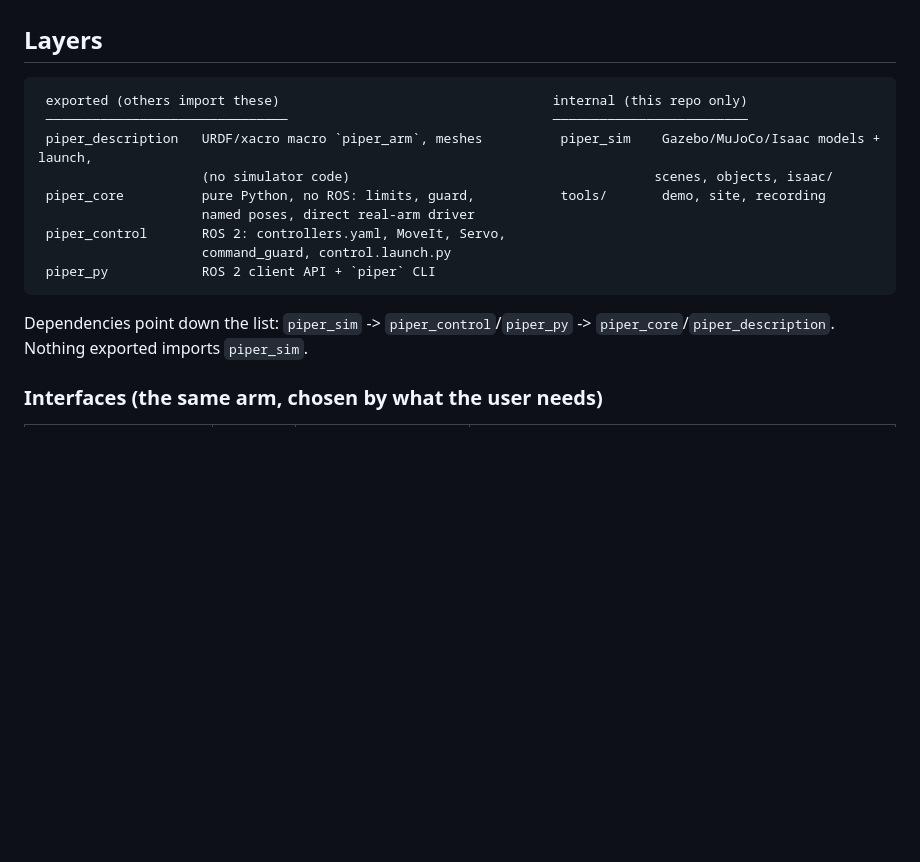
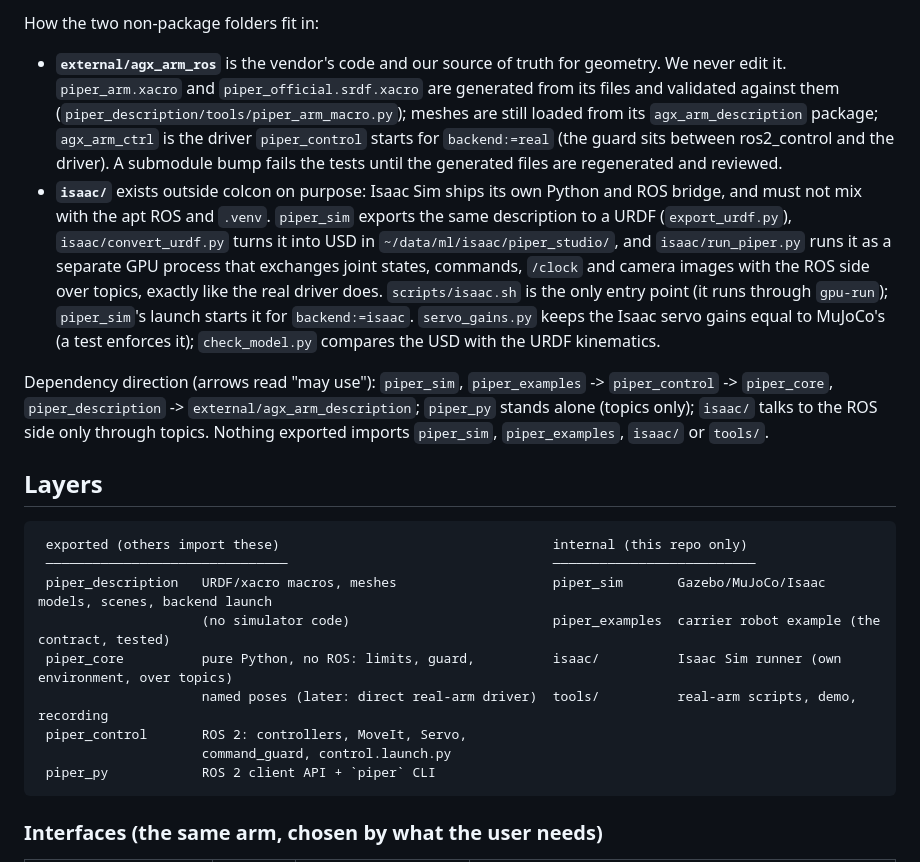
Before and after one commit to charithmu/piper_studio, a Markdown page: docs/ARCHITECTURE.md, the part around one of its changes. Rendered like a GitHub page; blank space fills up the shorter version.

````diff
--- a/docs/ARCHITECTURE.md
+++ b/docs/ARCHITECTURE.md
@@ -14,19 +42,29 @@ Status: target design agreed 2026-11-08; migration steps 1-5 are done (table at
+How the two non-package folders fit in:
+
+- **`external/agx_arm_ros`** is the vendor's code and our source of truth for geometry. We never edit it. `piper_arm.xacro` and `piper_official.srdf.xacro` are generated from its files and validated against them
+  (`piper_description/tools/piper_arm_macro.py`); meshes are still loaded from its `agx_arm_description` package; `agx_arm_ctrl` is the driver `piper_control` starts for `backend:=real`
+  (the guard sits between ros2_control and the driver). A submodule bump fails the tests until the generated files are regenerated and reviewed.
+- **`isaac/`** exists outside colcon on purpose: Isaac Sim ships its own Python and ROS bridge, and must not mix with the apt ROS and `.venv`. `piper_sim` exports the same description to a URDF
+  (`export_urdf.py`), `isaac/convert_urdf.py` turns it into USD in `~/data/ml/isaac/piper_studio/`, and `isaac/run_piper.py` runs it as a separate GPU process that exchanges joint states, commands, `/clock` and camera images
+  with the ROS side over topics, exactly like the real driver does. `scripts/isaac.sh` is the only entry point (it runs through `gpu-run`); `piper_sim`'s launch starts it for `backend:=isaac`.
+  `servo_gains.py` keeps the Isaac servo gains equal to MuJoCo's (a test enforces it); `check_model.py` compares the USD with the URDF kinematics.
+
+Dependency direction (arrows read "may use"): `piper_sim`, `piper_examples` -> `piper_control` -> `piper_core`, `piper_description` -> `external/agx_arm_description`; `piper_py` stands alone (topics only);
+`isaac/` talks to the ROS side only through topics. Nothing exported imports `piper_sim`, `piper_examples`, `isaac/` or `tools/`.
+
 ## Layers
 
 ```
  exported (others import these)                                   internal (this repo only)
- ───────────────────────────────                                  ─────────────────────────
- piper_description   URDF/xacro macro `piper_arm`, meshes          piper_sim    Gazebo/MuJoCo/Isaac models + launch,
-                     (no simulator code)                                       scenes, objects, isaac/
- piper_core          pure Python, no ROS: limits, guard,           tools/       demo, site, recording
-                     named poses, direct real-arm driver
- piper_control       ROS 2: controllers.yaml, MoveIt, Servo,
+ ───────────────────────────────                                  ──────────────────────────
+ piper_description   URDF/xacro macros, meshes                    piper_sim       Gazebo/MuJoCo/Isaac models, scenes, backend launch
+                     (no simulator code)                          piper_examples  carrier robot example (the contract, tested)
+ piper_core          pure Python, no ROS: limits, guard,          isaac/          Isaac Sim runner (own environment, over topics)
+                     named poses (later: direct real-arm driver)  tools/          real-arm scripts, demo, recording
+ piper_control       ROS 2: controllers, MoveIt, Servo,
                      command_guard, control.launch.py
  piper_py            ROS 2 client API + `piper` CLI
 ```
-
-Dependencies point down the list: `piper_sim` -> `piper_control`/`piper_py` -> `piper_core`/`piper_description`. Nothing exported
-imports `piper_sim`.
 
 ### Interfaces (the same arm, chosen by what the user needs)
 
````
Also changed, not shown: other parts of docs/ARCHITECTURE.md (+28 -0 lines), AGENTS.md (+6 -2 lines), README.md (+7 -5 lines).
